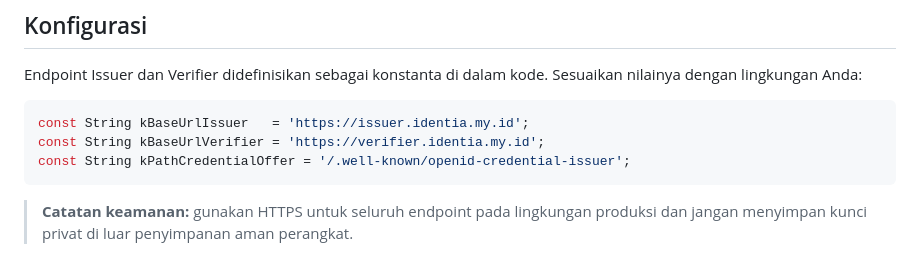
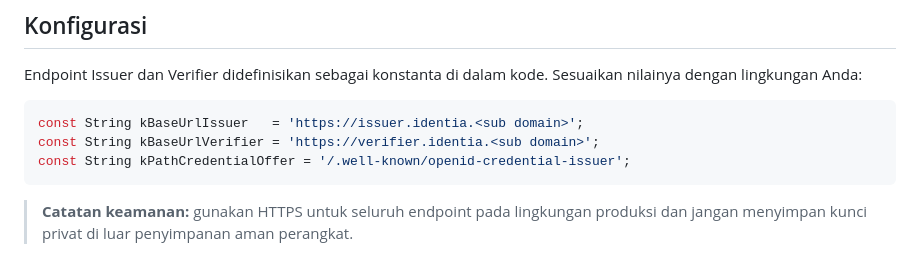
Before and after one commit to DevaFinanda/Holder-TA, a Markdown page: README.md, the part around the change. Drawn GitHub-style.

````diff
--- a/README.md
+++ b/README.md
@@ -107,8 +107,8 @@ flutter doctor
 Endpoint Issuer dan Verifier didefinisikan sebagai konstanta di dalam kode. Sesuaikan nilainya dengan lingkungan Anda:
 
 ```dart
-const String kBaseUrlIssuer   = 'https://issuer.identia.my.id';
-const String kBaseUrlVerifier = 'https://verifier.identia.my.id';
+const String kBaseUrlIssuer   = 'https://issuer.identia.<sub domain>';
+const String kBaseUrlVerifier = 'https://verifier.identia.<sub domain>';
 const String kPathCredentialOffer = '/.well-known/openid-credential-issuer';
 ```
 
````
